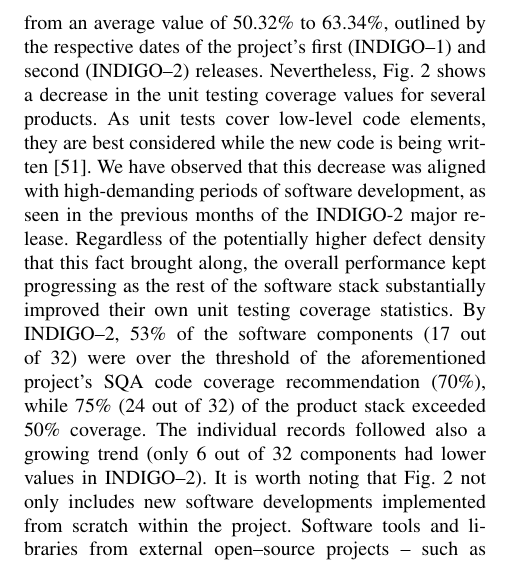
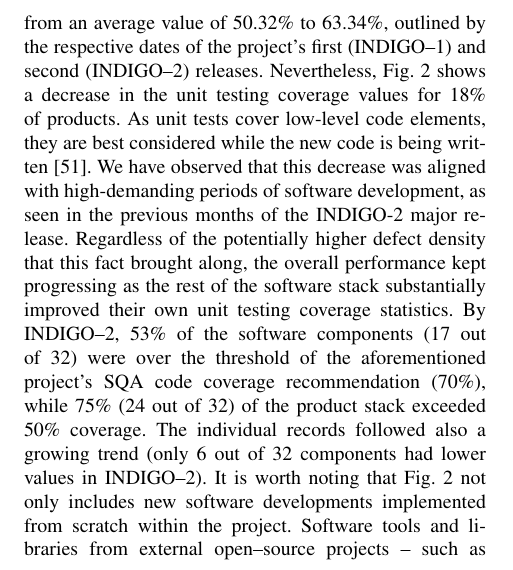
Before and after one commit to VibhutiDKhanduri/paper-ieee-software-reliability, a LaTeX paper (paper-ieee-trans.tex): part of one column of page 5 of 12, cut so that both start at the same text. Compiled offline with pdfLaTeX; a missing font is replaced by an installed copy or a similar font; a LaTeX package or settings file that is missing is left out.

Commit message:
replaced several with percentage

```diff
--- a/paper-ieee-trans.tex
+++ b/paper-ieee-trans.tex
@@ -473,7 +473,7 @@ for unit testing. In Fig.~\ref{fig:fig_unittest}, unit testing coverage is compa
 component between the two major releases, denoting an incremental trend over the course of the project:
 code coverage increased from an average value of 50.32\% to 63.34\%, outlined by the respective dates of
 the project's first (INDIGO--1) and second (INDIGO--2) releases. Nevertheless, Fig.~\ref{fig:fig_unittest}
-shows a decrease in the unit testing coverage values for several products. As unit tests cover low-level
+shows a decrease in the unit testing coverage values for 18\% of products. As unit tests cover low-level
 code elements, they are best considered while the new code is being written \cite{unit-test-frameworks}.
 We have observed that this decrease was aligned with high-demanding periods of software development, as
 seen in the previous months of the INDIGO-2 major release. Regardless of the potentially higher defect
```
